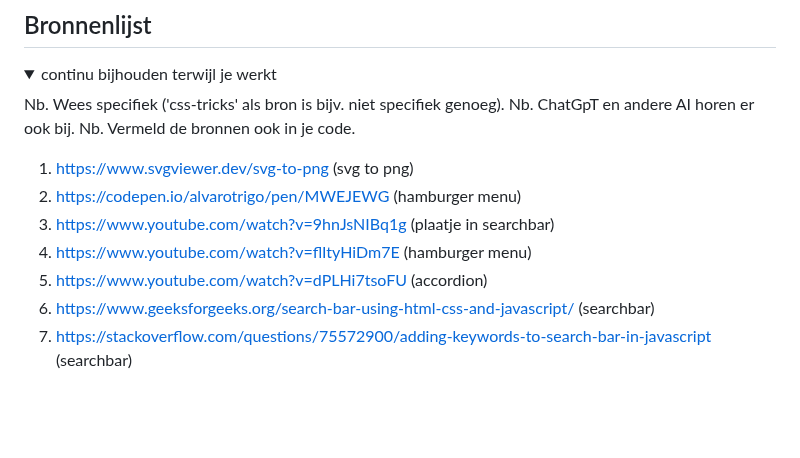
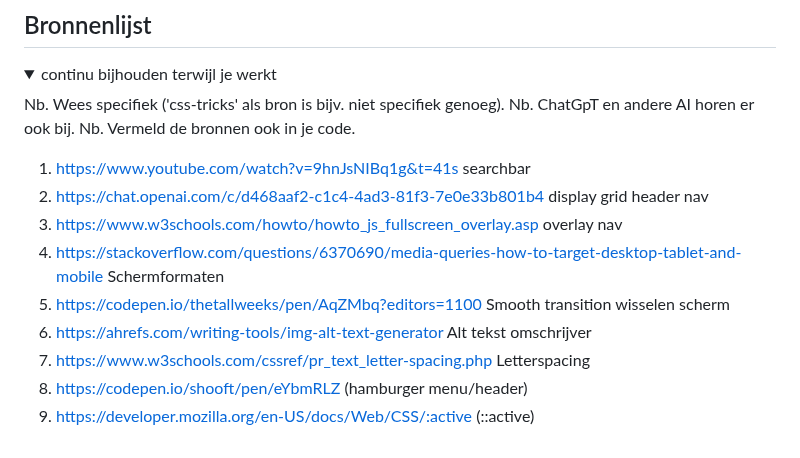
Before and after one commit to MeikeG6644/Frontend-Development, a Markdown page: README.md, the part around the change. GitHub-like rendering; blank space fills up the shorter version.

```diff
--- a/README.md
+++ b/README.md
@@ -284,13 +284,16 @@ Nb. Door *open* toe te voegen aan een *details* element kun je deze standaard op
   Nb. ChatGpT en andere AI horen er ook bij.
   Nb. Vermeld de bronnen ook in je code.
 
-  1. https://www.svgviewer.dev/svg-to-png (svg to png)
-  2. https://codepen.io/alvarotrigo/pen/MWEJEWG (hamburger menu)
-  3. https://www.youtube.com/watch?v=9hnJsNIBq1g (plaatje in searchbar)
-  4. https://www.youtube.com/watch?v=flItyHiDm7E (hamburger menu)
-  5. https://www.youtube.com/watch?v=dPLHi7tsoFU  (accordion)
-  6. https://www.geeksforgeeks.org/search-bar-using-html-css-and-javascript/ (searchbar)
-  7. https://stackoverflow.com/questions/75572900/adding-keywords-to-search-bar-in-javascript (searchbar)
+1.	https://www.youtube.com/watch?v=9hnJsNIBq1g&t=41s      searchbar
+2.	https://chat.openai.com/c/d468aaf2-c1c4-4ad3-81f3-7e0e33b801b4   display grid header nav
+3.	https://www.w3schools.com/howto/howto_js_fullscreen_overlay.asp     overlay nav
+4.	https://stackoverflow.com/questions/6370690/media-queries-how-to-target-desktop-tablet-and-mobile    Schermformaten
+5.	https://codepen.io/thetallweeks/pen/AqZMbq?editors=1100     Smooth transition wisselen scherm
+6.	https://ahrefs.com/writing-tools/img-alt-text-generator      Alt tekst omschrijver
+7.	https://www.w3schools.com/cssref/pr_text_letter-spacing.php      Letterspacing
+8.	https://codepen.io/shooft/pen/eYbmRLZ (hamburger menu/header)
+9.	https://developer.mozilla.org/en-US/docs/Web/CSS/:active (::active)
+
 
 
 </details>
```
